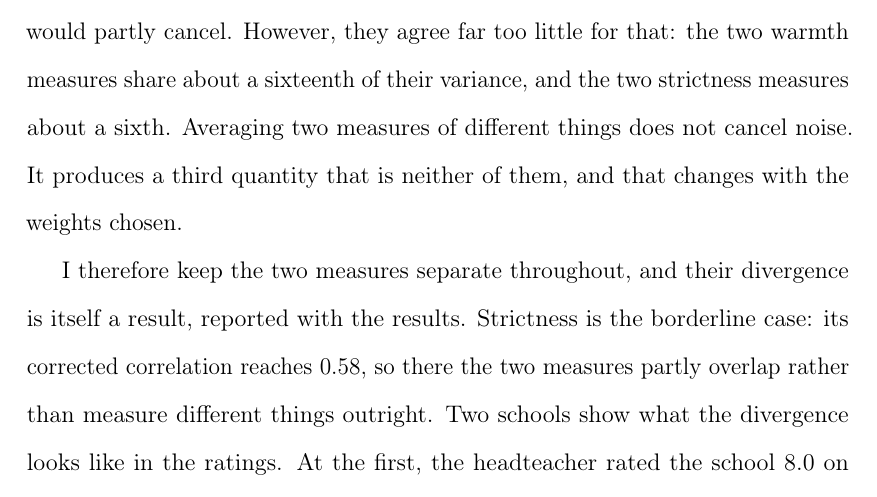
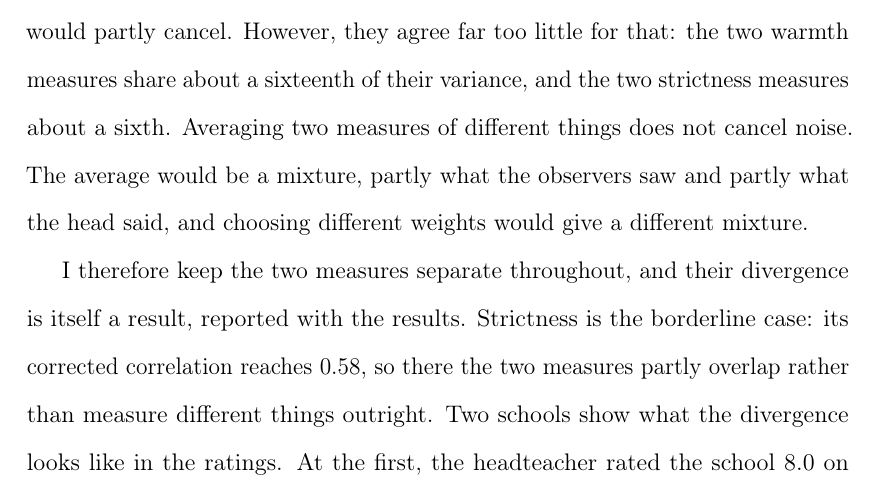
Before and after one commit to damianpphelan-cmd/phd-thesis-overleaf, a LaTeX thesis (main.tex, which reads chapters/02_paper1.tex): part of page 47 of 173, cut so that both start at the same text. Compiled offline with pdfLaTeX.

Commit message:
Say what an average of the two measures would be

```diff
--- a/chapters/02_paper1.tex
+++ b/chapters/02_paper1.tex
@@ -528,10 +528,7 @@ the same school. If the two were noisy readings of one quantity, the right thing
 to average them,
 because their errors would partly cancel. However, they agree far too little for that: the
 two warmth measures share about a
-sixteenth of their variance, and the two strictness measures about a sixth. Averaging two
-measures of different things does not
-cancel noise. It produces a third quantity that is neither of them, and that changes with
-the weights chosen.
+sixteenth of their variance, and the two strictness measures about a sixth. Averaging two measures of different things does not cancel noise. The average would be a mixture, partly what the observers saw and partly what the head said, and choosing different weights would give a different mixture.
 
 I therefore keep
 the two measures separate throughout, and their divergence is itself a result, reported with
```
